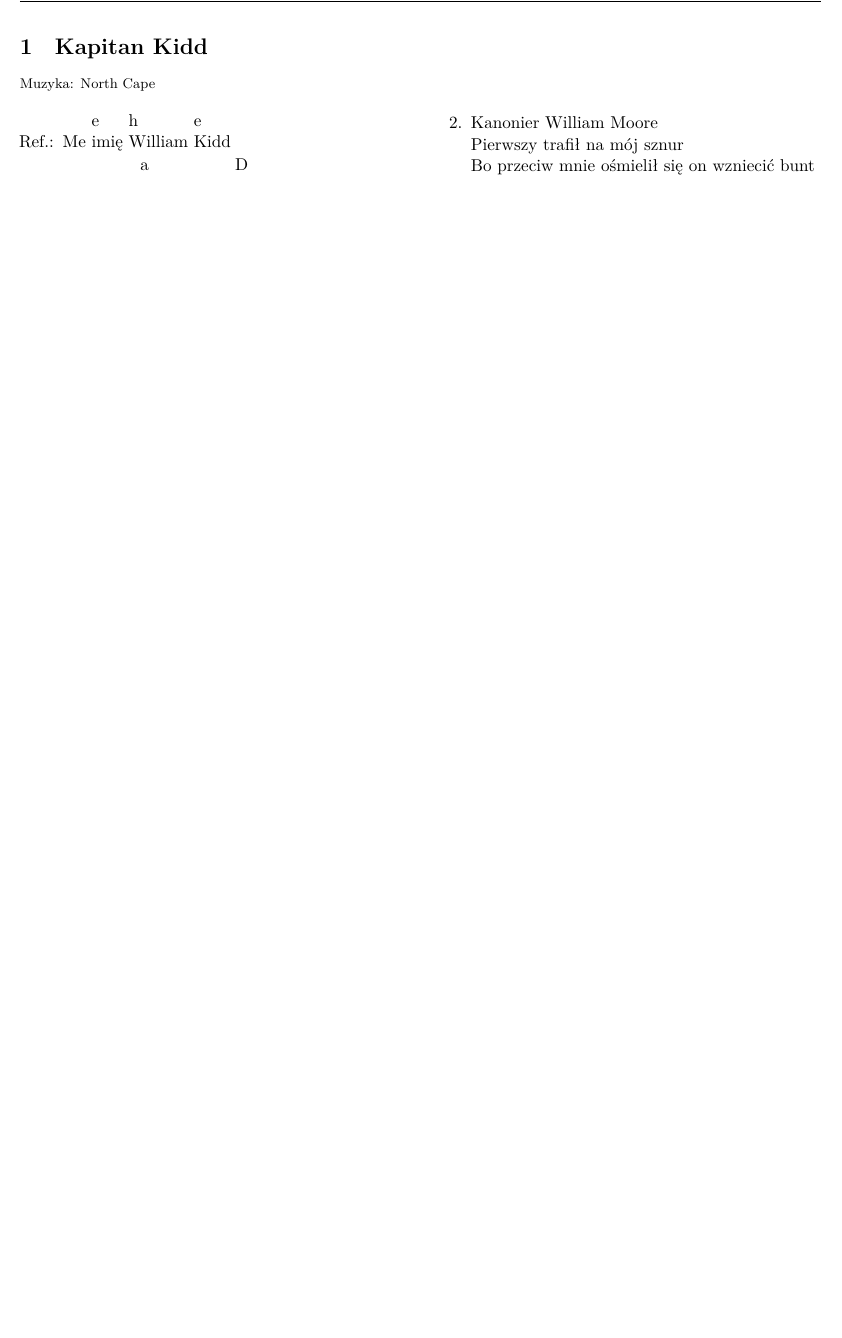
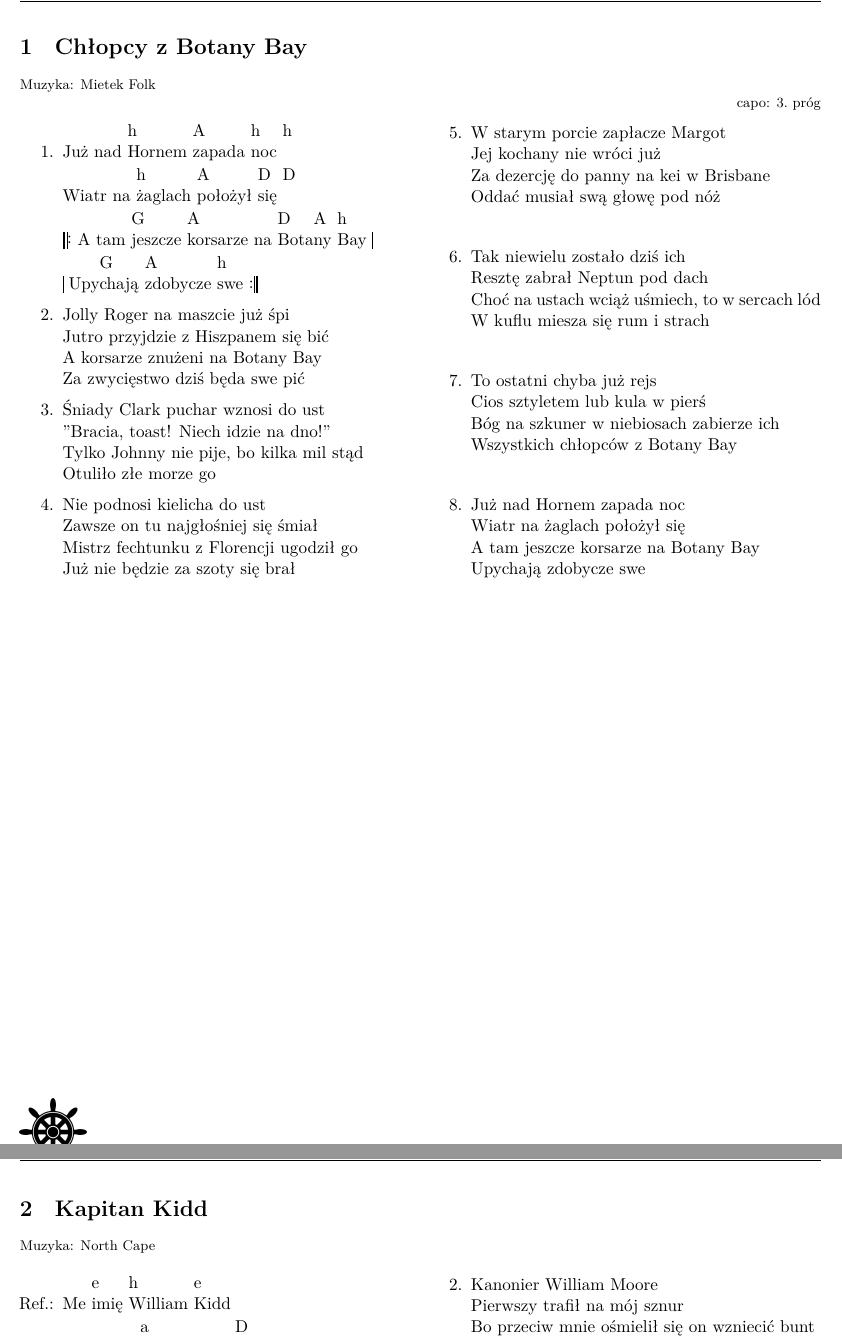
Before and after one commit to dzierzanowski/spiewnik-szant, a LaTeX document (spiewnik.tex, which reads songs/mietek_folk-chlopcy_z_botany_bay.tex): part of page 3 of 6 before the commit and two parts of pages 3 and 4 of 8 after it, the two joined at a grey line, cut at the place of the change, the shorter picture padded with empty space. The pictures show the PDF file spiewnik.pdf that the author committed with the source.

Commit message:
Add "Chłopcy z Botany Bay"

```diff
--- /dev/null
+++ b/songs/mietek_folk-chlopcy_z_botany_bay.tex
@@ -0,0 +1,53 @@
+\newpage
+\begin{song}{title={Chłopcy z Botany Bay}, music={Mietek Folk}, capo=3}
+\begin{multicols}{2}
+    \begin{verse}
+        Już nad ^{h}Hornem ^{A}zapada ^{h}noc ^{h} \\
+        Wiatr na ^{h}żaglach ^{A}położył ^{D}się ^{D} \\
+        |: A tam ^{G}jeszcze ^{A}korsarze na ^*{D}Bota ^{A}ny ^{h}Bay | \\
+        | Upy^{G}chają ^{A}zdobycze ^{h}swe :|
+    \end{verse}
+    \begin{verse}
+        Jolly Roger na maszcie już śpi \\
+        Jutro przyjdzie z Hiszpanem się bić \\
+        A korsarze znużeni na Botany Bay \\
+        Za zwycięstwo dziś będa swe pić
+    \end{verse}
+    \begin{verse}
+        Śniady Clark puchar wznosi do ust \\
+        "Bracia, toast! Niech idzie na dno!" \\
+        Tylko Johnny nie pije, bo kilka mil stąd \\
+        Otuliło złe morze go
+    \end{verse}
+    \begin{verse}
+        Nie podnosi kielicha do ust \\
+        Zawsze on tu najgłośniej się śmiał \\
+        Mistrz fechtunku z Florencji ugodził go \\
+        Już nie będzie za szoty się brał
+    \end{verse}
+    \begin{verse}
+        W starym porcie zapłacze Margot \\
+        Jej kochany nie wróci już \\
+        Za dezercję do panny na kei w Brisbane \\
+        Oddać musiał swą głowę pod nóż
+    \end{verse}
+    \begin{verse}
+        Tak niewielu zostało dziś ich \\
+        Resztę zabrał Neptun pod dach \\
+        Choć na ustach wciąż uśmiech, to w sercach lód \\
+        W kuflu miesza się rum i strach
+    \end{verse}
+    \begin{verse}
+        To ostatni chyba już rejs \\
+        Cios sztyletem lub kula w pierś \\
+        Bóg na szkuner w niebiosach zabierze ich \\
+        Wszystkich chłopców z Botany Bay
+    \end{verse}
+    \begin{verse}
+        Już nad Hornem zapada noc \\
+        Wiatr na żaglach położył się \\
+        A tam jeszcze korsarze na Botany Bay \\
+        Upychają zdobycze swe
+    \end{verse}
+\end{multicols}
+\end{song}
```
Also changed, not shown: spiewnik.tex (+3 -1 lines), spiewnik.pdf.
